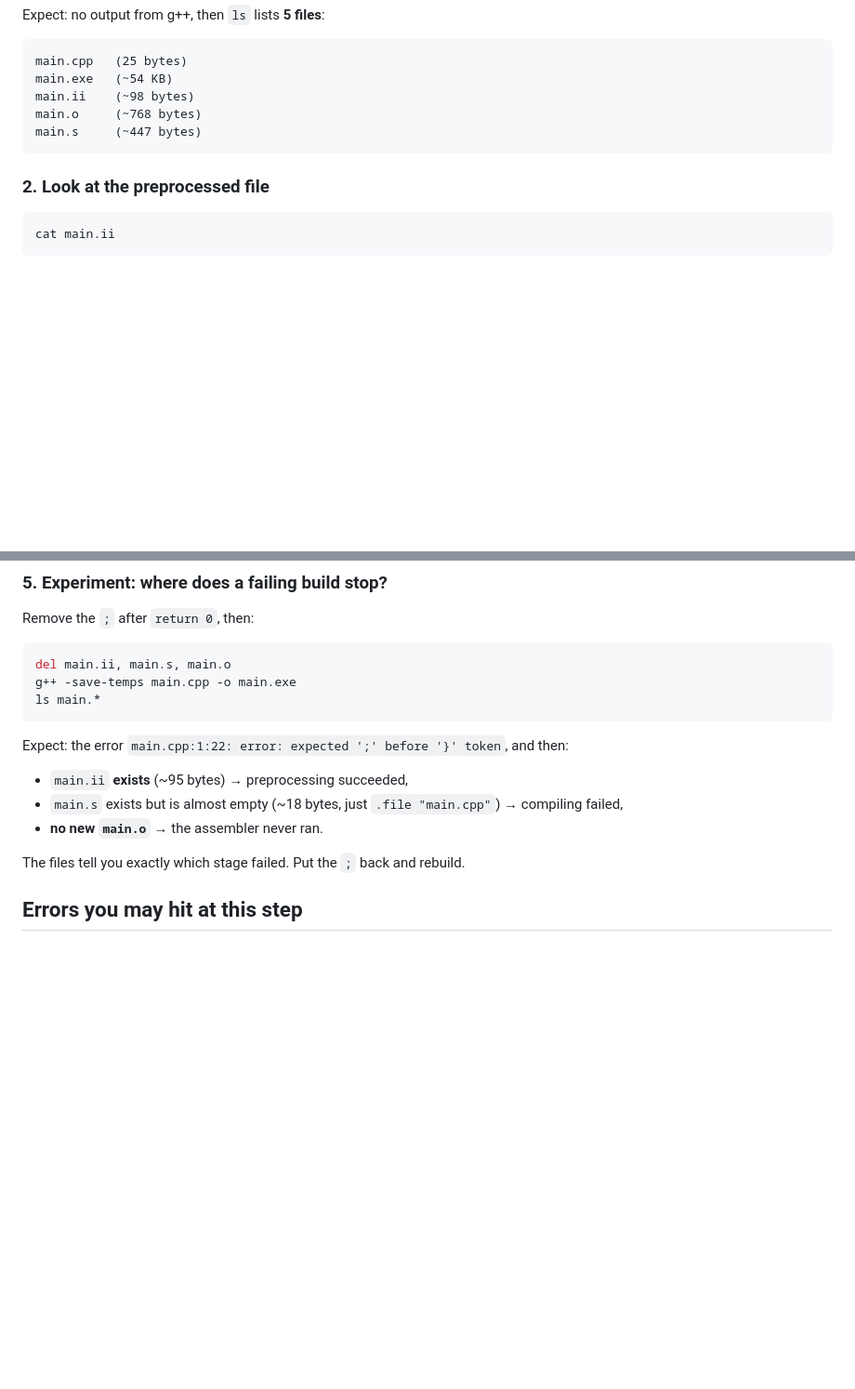
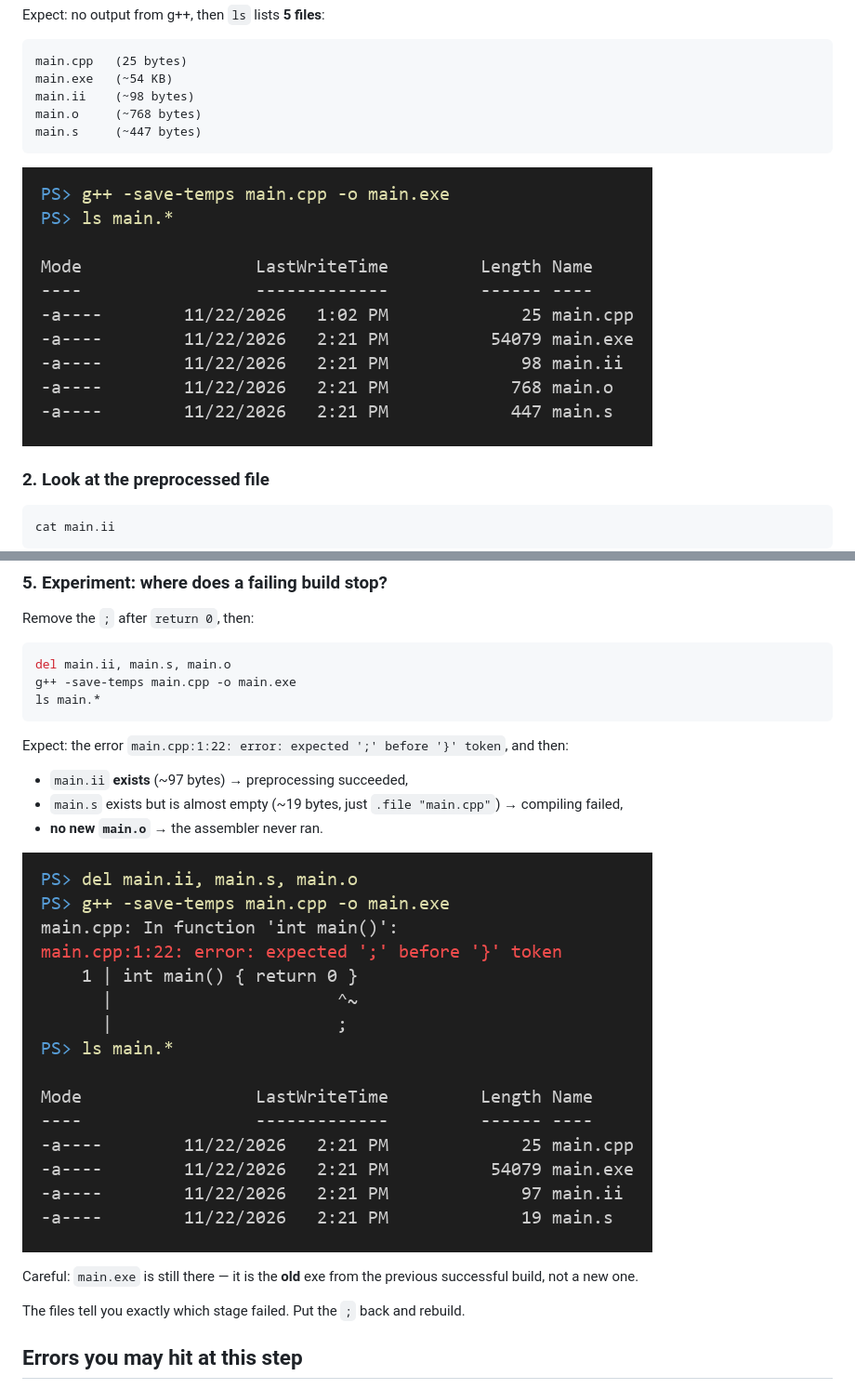
Before and after one commit to dongts1995/CppBuildProcess, a Markdown page: docs/step03-save-temps.md, 2 parts joined by grey strips. Shown at 93% size. Rendered like a GitHub page; pictures changed too: docs/step03-save-temps-failed-build.png (added), docs/step03-save-temps-ls.png (added); blank space fills up the shorter version.

Commit message:
Step 03: add rendered output images
Co-Authored-By: Claude Opus 5.5 <noreply@anthropic.com>

````diff
--- a/docs/step03-save-temps.md
+++ b/docs/step03-save-temps.md
@@ -47,6 +47,7 @@ main.ii    (~98 bytes)
 main.o     (~768 bytes)
 main.s     (~447 bytes)
 ```
+![ls after -save-temps](step03-save-temps-ls.png)
 
 ### 2. Look at the preprocessed file
 ```powershell
@@ -88,9 +89,13 @@ g++ -save-temps main.cpp -o main.exe
 ls main.*
 ```
 Expect: the error `main.cpp:1:22: error: expected ';' before '}' token`, and then:
-- `main.ii` **exists** (~95 bytes) → preprocessing succeeded,
-- `main.s` exists but is almost empty (~18 bytes, just `.file "main.cpp"`) → compiling failed,
+- `main.ii` **exists** (~97 bytes) → preprocessing succeeded,
+- `main.s` exists but is almost empty (~19 bytes, just `.file "main.cpp"`) → compiling failed,
 - **no new `main.o`** → the assembler never ran.
+
+![failed build with -save-temps](step03-save-temps-failed-build.png)
+
+Careful: `main.exe` is still there — it is the **old** exe from the previous successful build, not a new one.
 
 The files tell you exactly which stage failed. Put the `;` back and rebuild.
 
````
